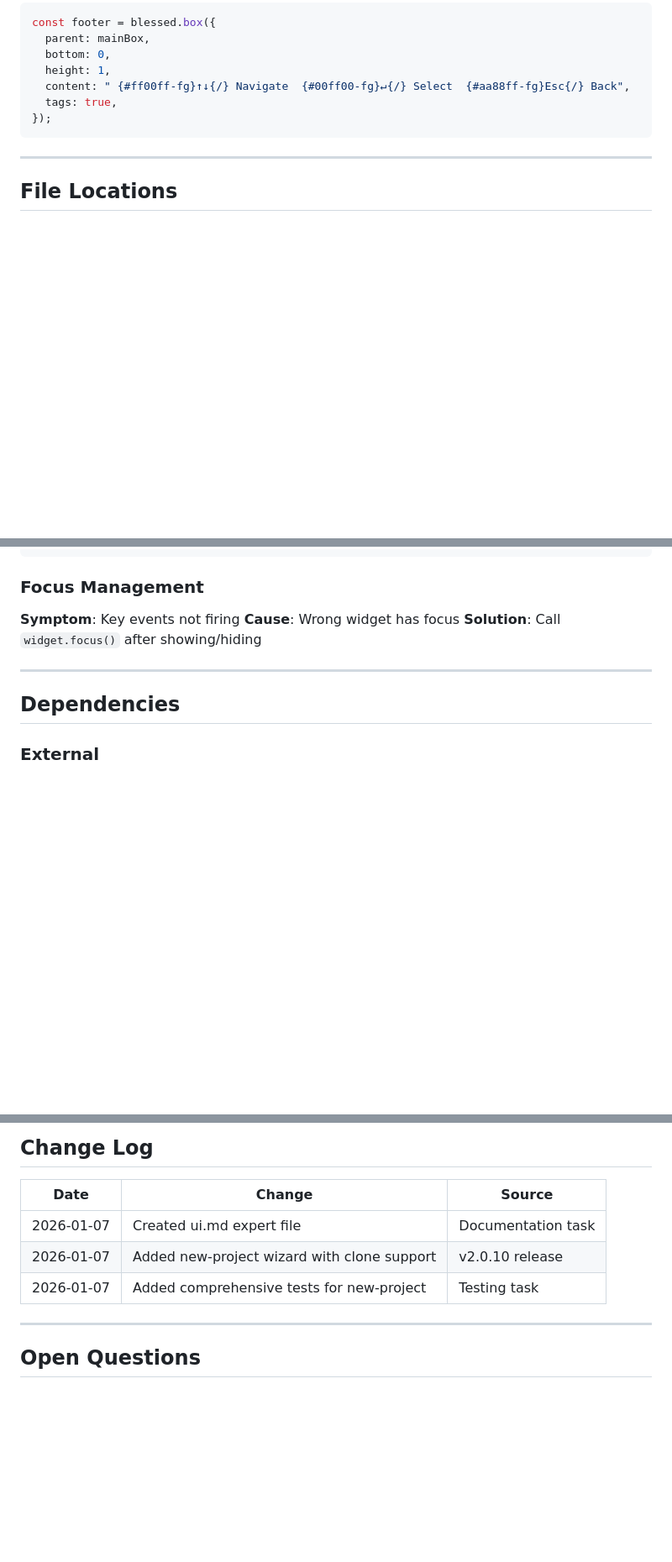
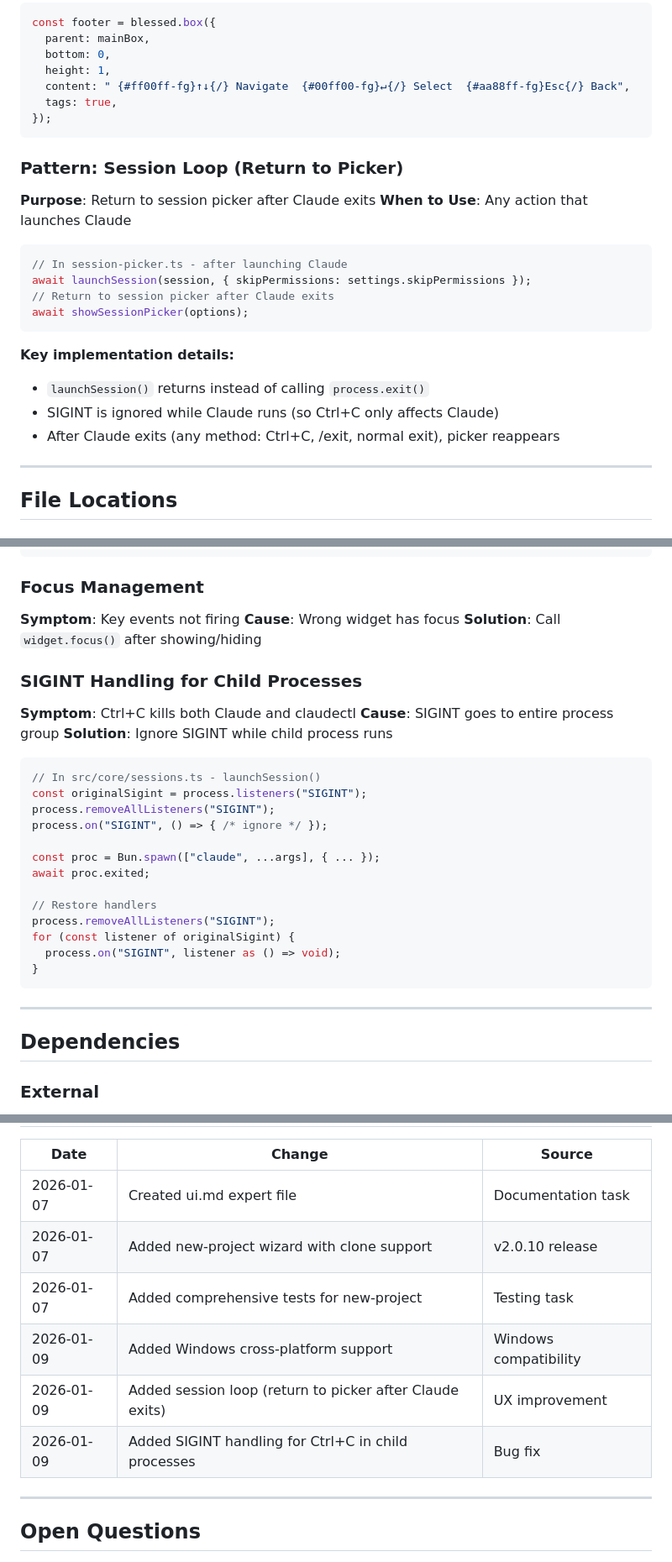
Before and after one commit to shootdaj/claudectl, a Markdown page: experts/ui.md, 3 parts joined by grey strips. Shown at 84% size. Rendered like a GitHub page; blank space fills up the shorter version.

Commit message:
Update docs for session loop and cross-platform features
- README: Add new keybindings (P, R), update features list
- README: Document session loop behavior in Enter key
- experts/ui.md: Add Session Loop pattern with code example
- experts/ui.md: Add SIGINT handling gotcha for child processes
- experts/ui.md: Update changelog with recent changes

🤖 Generated with [Claude Code](https://claude.com/claude-code)

Co-Authored-By: Claude Opus 4.5 <noreply@anthropic.com>

````diff
--- a/experts/ui.md
+++ b/experts/ui.md
@@ -108,6 +108,22 @@ const footer = blessed.box({
 });
 ```
 
+### Pattern: Session Loop (Return to Picker)
+**Purpose**: Return to session picker after Claude exits
+**When to Use**: Any action that launches Claude
+
+```typescript
+// In session-picker.ts - after launching Claude
+await launchSession(session, { skipPermissions: settings.skipPermissions });
+// Return to session picker after Claude exits
+await showSessionPicker(options);
+```
+
+**Key implementation details:**
+- `launchSession()` returns instead of calling `process.exit()`
+- SIGINT is ignored while Claude runs (so Ctrl+C only affects Claude)
+- After Claude exits (any method: Ctrl+C, /exit, normal exit), picker reappears
+
 ---
 
 ## File Locations
@@ -206,6 +222,27 @@ table.key(["S-p"], async () => {
 **Cause**: Wrong widget has focus
 **Solution**: Call `widget.focus()` after showing/hiding
 
+### SIGINT Handling for Child Processes
+**Symptom**: Ctrl+C kills both Claude and claudectl
+**Cause**: SIGINT goes to entire process group
+**Solution**: Ignore SIGINT while child process runs
+
+```typescript
+// In src/core/sessions.ts - launchSession()
+const originalSigint = process.listeners("SIGINT");
+process.removeAllListeners("SIGINT");
+process.on("SIGINT", () => { /* ignore */ });
+
+const proc = Bun.spawn(["claude", ...args], { ... });
+await proc.exited;
+
+// Restore handlers
+process.removeAllListeners("SIGINT");
+for (const listener of originalSigint) {
+  process.on("SIGINT", listener as () => void);
+}
+```
+
 ---
 
 ## Dependencies
@@ -254,6 +291,9 @@ UI components are split into:
 | 2026-01-07 | Created ui.md expert file | Documentation task |
 | 2026-01-07 | Added new-project wizard with clone support | v2.0.10 release |
 | 2026-01-07 | Added comprehensive tests for new-project | Testing task |
+| 2026-01-09 | Added Windows cross-platform support | Windows compatibility |
+| 2026-01-09 | Added session loop (return to picker after Claude exits) | UX improvement |
+| 2026-01-09 | Added SIGINT handling for Ctrl+C in child processes | Bug fix |
 
 ---
 
````
Also changed, not shown: other parts of experts/ui.md (+1 -1 lines), README.md (+11 -5 lines).
